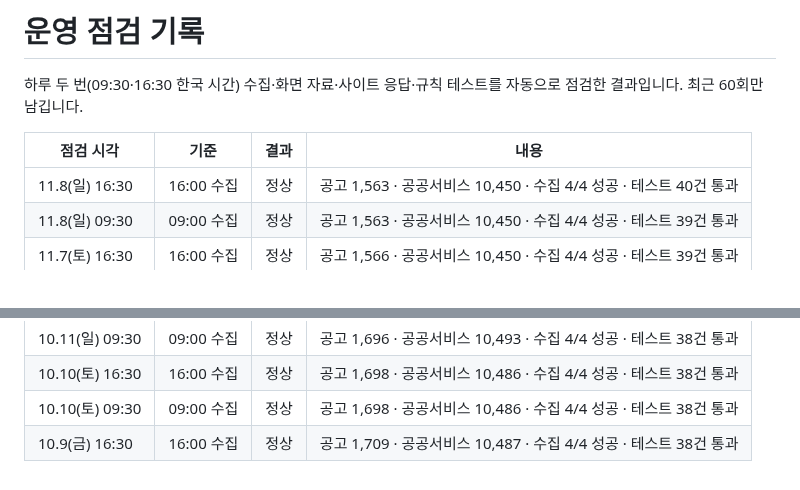
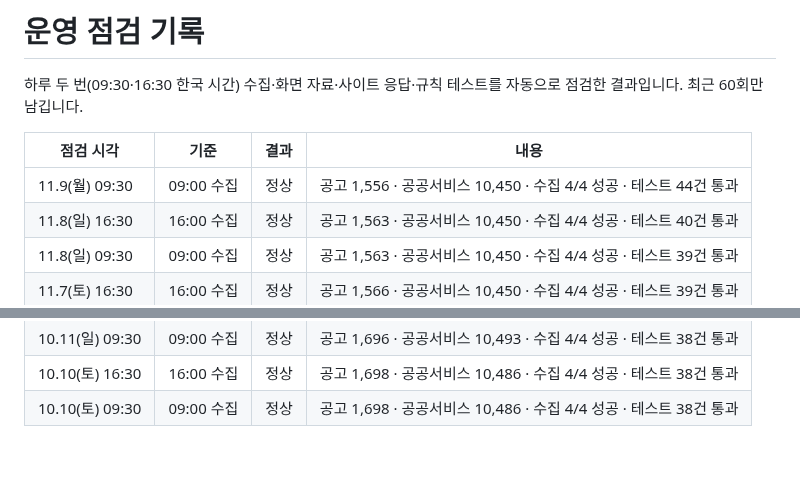
Before and after one commit to Dj-Lee2/jiwonmoa, a Markdown page: status/checks.md, 2 parts joined by grey strips. Drawn GitHub-style.

```diff
--- a/status/checks.md
+++ b/status/checks.md
@@ -4,6 +4,7 @@
 
 | 점검 시각 | 기준 | 결과 | 내용 |
 |---|---|---|---|
+| 11.9(월) 09:30 | 09:00 수집 | 정상 | 공고 1,556 · 공공서비스 10,450 · 수집 4/4 성공 · 테스트 44건 통과 |
 | 11.8(일) 16:30 | 16:00 수집 | 정상 | 공고 1,563 · 공공서비스 10,450 · 수집 4/4 성공 · 테스트 40건 통과 |
 | 11.8(일) 09:30 | 09:00 수집 | 정상 | 공고 1,563 · 공공서비스 10,450 · 수집 4/4 성공 · 테스트 39건 통과 |
 | 11.7(토) 16:30 | 16:00 수집 | 정상 | 공고 1,566 · 공공서비스 10,450 · 수집 4/4 성공 · 테스트 39건 통과 |
@@ -63,4 +64,3 @@
 | 10.11(일) 09:30 | 09:00 수집 | 정상 | 공고 1,696 · 공공서비스 10,493 · 수집 4/4 성공 · 테스트 38건 통과 |
 | 10.10(토) 16:30 | 16:00 수집 | 정상 | 공고 1,698 · 공공서비스 10,486 · 수집 4/4 성공 · 테스트 38건 통과 |
 | 10.10(토) 09:30 | 09:00 수집 | 정상 | 공고 1,698 · 공공서비스 10,486 · 수집 4/4 성공 · 테스트 38건 통과 |
-| 10.9(금) 16:30 | 16:00 수집 | 정상 | 공고 1,709 · 공공서비스 10,487 · 수집 4/4 성공 · 테스트 38건 통과 |
```
Also changed, not shown: README.md (+1 -1 lines).
